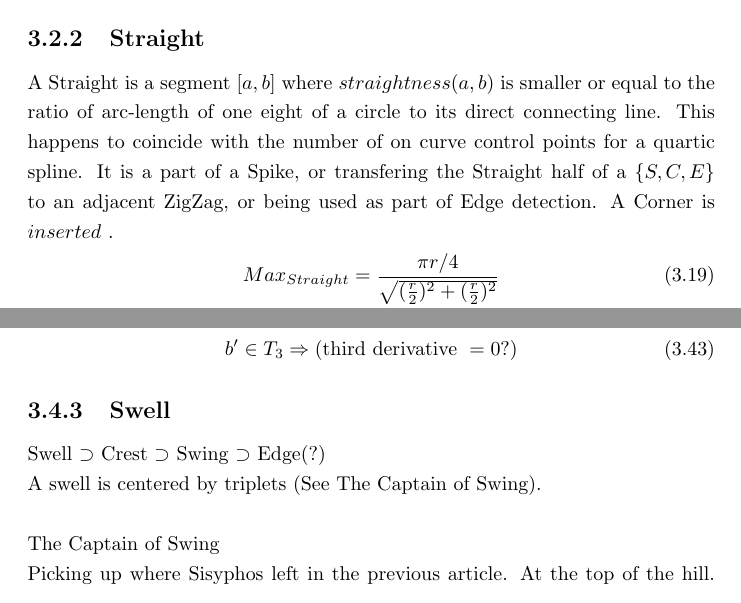
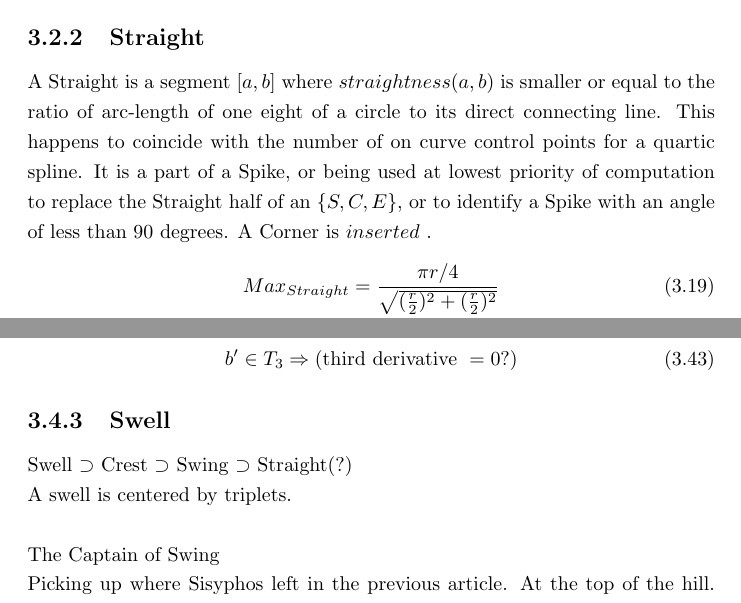
Before and after one commit to specpose/stopeight, a LaTeX thesis (doc/latex/Stopeight_Analyzer.tex): two parts of pages 10 and 15 of 17, joined at a grey line, cut so that both start at the same text. Compiled offline with pdfLaTeX.

Commit message:
FIXED doc latex Stopeight_Analyzer Compact Covers

```diff
--- a/doc/latex/Stopeight_Analyzer.tex
+++ b/doc/latex/Stopeight_Analyzer.tex
@@ -229,7 +229,7 @@ C_{4} \ni b'
 \end{align}
 
 \subsection{Straight}
-A Straight is a segment $[a,b]$ where $straightness(a,b)$ is smaller or equal to the ratio of arc-length of one eight of a circle to its direct connecting line. This happens to coincide with the number of on curve control points for a quartic spline. It is a part of a Spike, or transfering the Straight half of a $\{S,C,E\}$ to an adjacent ZigZag, or being used as part of Edge detection. A Corner is $inserted$ .
+A Straight is a segment $[a,b]$ where $straightness(a,b)$ is smaller or equal to the ratio of arc-length of one eight of a circle to its direct connecting line. This happens to coincide with the number of on curve control points for a quartic spline. It is a part of a Spike, or being used at lowest priority of computation to replace the Straight half of an $\{S,C,E\}$, or to identify a Spike with an angle of less than 90 degrees. A Corner is $inserted$ .
 \begin{align}
 Max_{Straight}=\frac{\pi r / 4}{\sqrt{(\frac{r}{2})^2+(\frac{r}{2})^2}}\\
 C_{3} \ni \frac{b-a}{2}
@@ -364,8 +364,8 @@ Below 90 degree, a single Spike section is.
 b' \in T_{3} \Rightarrow (\text{third derivative }= 0?)
 \end{align}
 \subsection{Swell}
-Swell $\supset$ Crest $\supset$ Swing $\supset$ Edge(?)\\
-A swell is centered by triplets (See The Captain of Swing).\\\\
+Swell $\supset$ Crest $\supset$ Swing $\supset$ Straight(?)\\
+A swell is centered by triplets.\\\\
 The Captain of Swing\\
 Picking up where Sisyphos left in the previous article. At the top of the hill. Waves fall in formation. The captain is steering in high seas. He is swinging the wheel off the top as the next wave builds up. As if the water could feel the magnetic disruption, the surface tension breaks up. The second peak crumbles. The engine roars up in an attempt to dig the stern deeper into the dune. It stutters and almost...\\
 The rigidity of the frame makes it tremble in a gigantic resonant groan to the impact of the third wave. To which it can not react. This is almost real-time. Hawaiians measure the wave from the back.\\
```
Also changed, not shown: doc/latex/Stopeight_Analyzer.tex (2 more changed lines).
